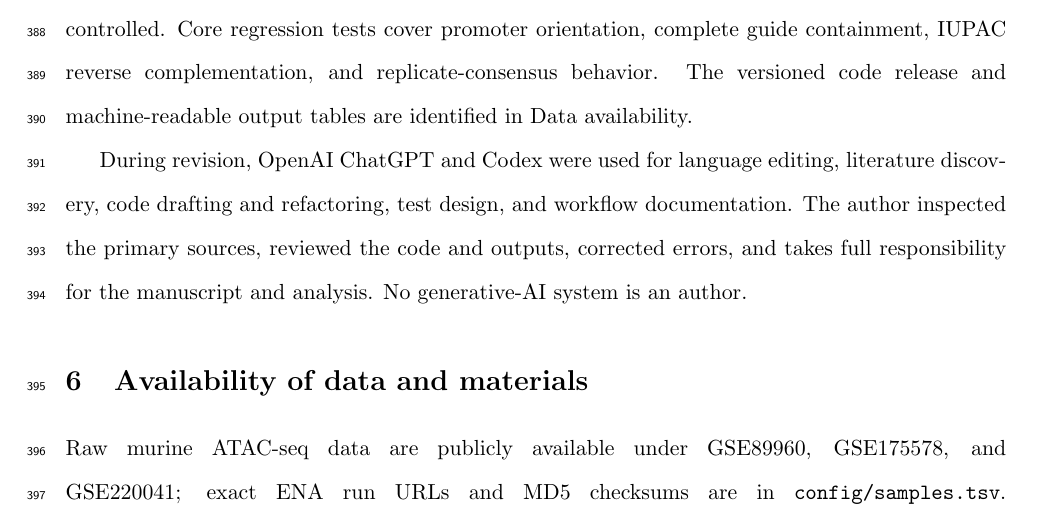
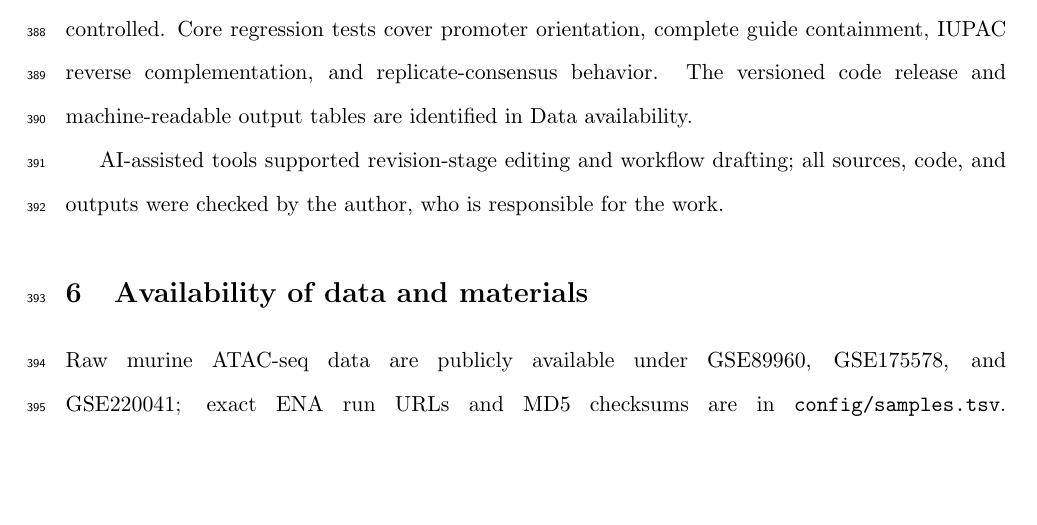
Before and after one commit to Jefemaestro33/Paper0-CRISPRa-Targetability-Atlas, a LaTeX paper (manuscript/main.tex): part of page 15 of 30, cut so that both start at the same text, the shorter picture padded with empty space. Compiled offline with pdfLaTeX.

Commit message:
Refine reproducibility accountability wording

```diff
--- a/manuscript/main.tex
+++ b/manuscript/main.tex
@@ -177,11 +177,11 @@ Two public human iPSC-/hPSC-derived microglia ATAC-seq resources were evaluated.
 
 Up to five reported Un1Cas12f1 candidates per panel gene were aligned exhaustively to mm39 with Bowtie 1.3.1 using up to three mismatches \citep{langmead2009bowtie}. Alignments were retained only when a correctly oriented TTTR PAM was present next to the aligned protospacer. The intended coordinate was removed, and remaining alignments were annotated for overlap with a GENCODE exon or a $\pm1$-kb canonical-TSS window. The screen does not evaluate bulges, chromatin, cleavage probability, or nuclease-specific safety and should be followed by purpose-built tools and experimental assays.
 
-\subsection{Reproducibility and use of generative AI}
+\subsection{Reproducibility and accountability}
 
 The full workflow is implemented in Snakemake 8.25 \citep{molder2021snakemake}. Software versions are pinned in \path{environment.yml}; accessions, MD5 checksums, random seeds, TSS choices, matched-depth realizations, caller concordance, shared-universe signal, source tables, and figure scripts are version controlled. Core regression tests cover promoter orientation, complete guide containment, IUPAC reverse complementation, and replicate-consensus behavior. The versioned code release and machine-readable output tables are identified in Data availability.
 
-During revision, OpenAI ChatGPT and Codex were used for language editing, literature discovery, code drafting and refactoring, test design, and workflow documentation. The author inspected the primary sources, reviewed the code and outputs, corrected errors, and takes full responsibility for the manuscript and analysis. No generative-AI system is an author.
+AI-assisted tools supported revision-stage editing and workflow drafting; all sources, code, and outputs were checked by the author, who is responsible for the work.
 
 \section{Availability of data and materials}
 
```
Also changed, not shown: manuscript/main.pdf, 1 other file.
